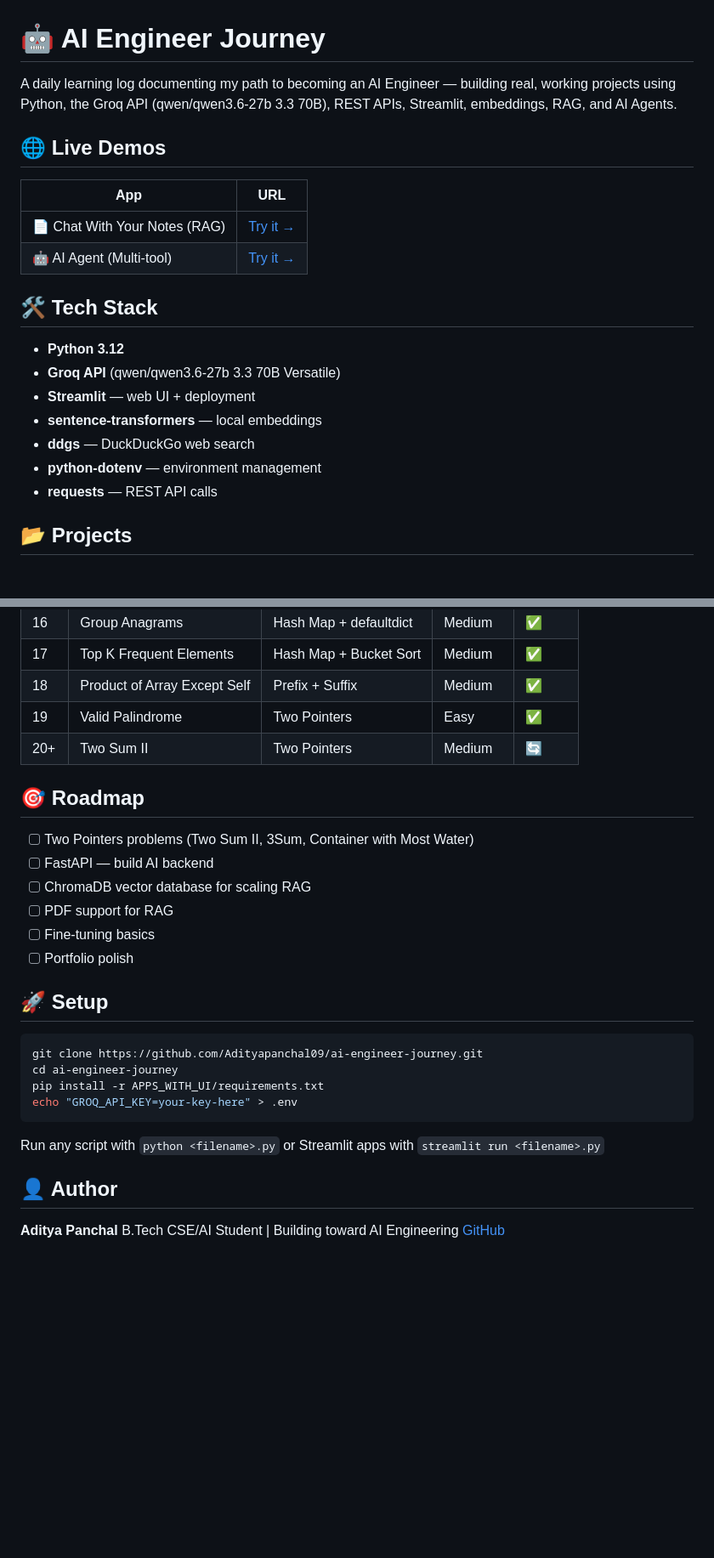
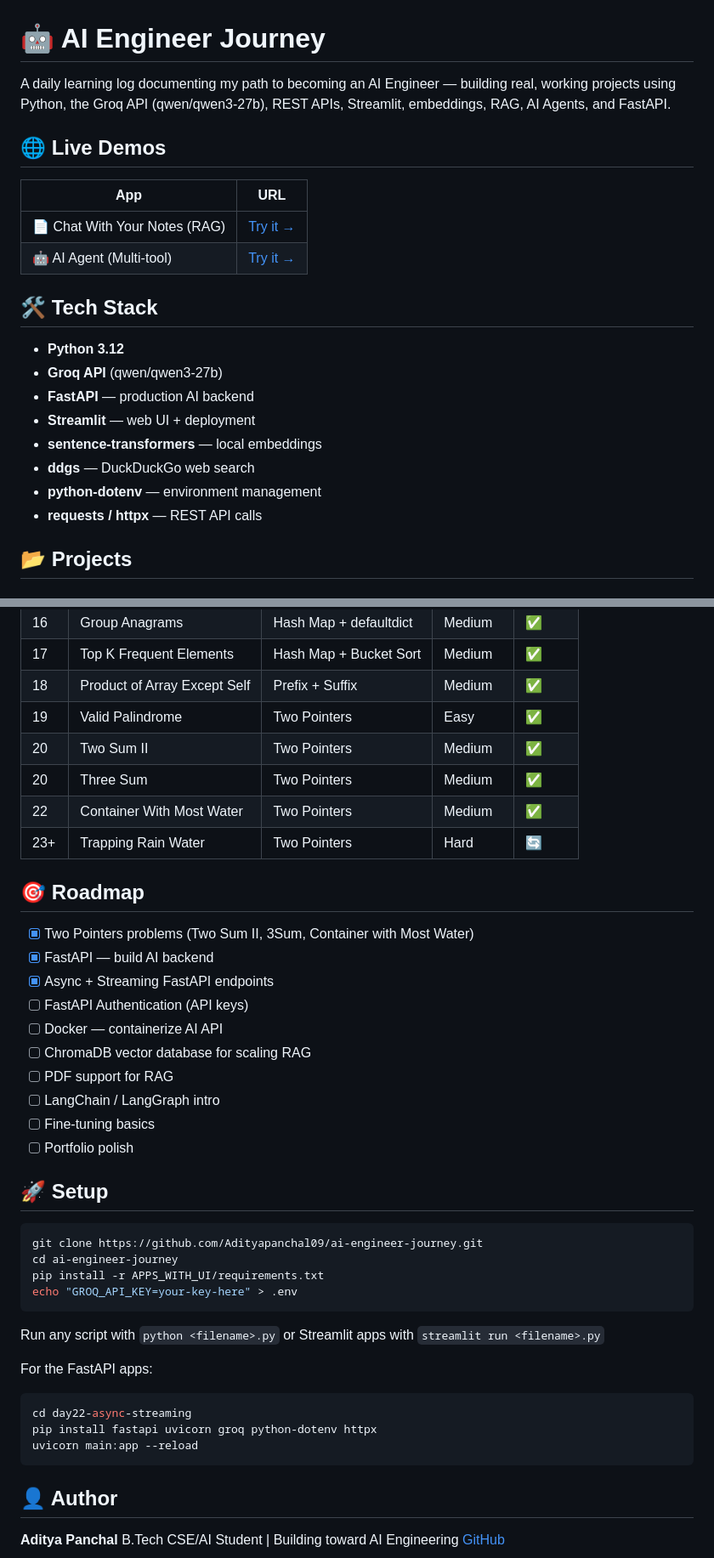
Before and after one commit to Adityapanchal09/ai-engineer-journey, a Markdown page: README.md, 2 parts joined by grey strips. Shown at 85% size. GitHub-like rendering; blank space fills up the shorter version.

Commit message:
updated readme with day 20,21,22 content

````diff
--- a/README.md
+++ b/README.md
@@ -1,6 +1,6 @@
 # 🤖 AI Engineer Journey
 
-A daily learning log documenting my path to becoming an AI Engineer — building real, working projects using Python, the Groq API (qwen/qwen3.6-27b 3.3 70B), REST APIs, Streamlit, embeddings, RAG, and AI Agents.
+A daily learning log documenting my path to becoming an AI Engineer — building real, working projects using Python, the Groq API (qwen/qwen3-27b), REST APIs, Streamlit, embeddings, RAG, AI Agents, and FastAPI.
 
 ## 🌐 Live Demos
 | App | URL |
@@ -11,12 +11,13 @@ A daily learning log documenting my path to becoming an AI Engineer — building
 ## 🛠️ Tech Stack
 
 - **Python 3.12**
-- **Groq API** (qwen/qwen3.6-27b 3.3 70B Versatile)
+- **Groq API** (qwen/qwen3-27b)
+- **FastAPI** — production AI backend
 - **Streamlit** — web UI + deployment
 - **sentence-transformers** — local embeddings
 - **ddgs** — DuckDuckGo web search
 - **python-dotenv** — environment management
-- **requests** — REST API calls
+- **requests / httpx** — REST API calls
 
 ## 📂 Projects
 
@@ -194,14 +224,21 @@ A daily learning log documenting my path to becoming an AI Engineer — building
 | 17 | Top K Frequent Elements | Hash Map + Bucket Sort | Medium | ✅ |
 | 18 | Product of Array Except Self | Prefix + Suffix | Medium | ✅ |
 | 19 | Valid Palindrome | Two Pointers | Easy | ✅ |
-| 20+ | Two Sum II | Two Pointers | Medium | 🔄 |
+| 20 | Two Sum II | Two Pointers | Medium | ✅ |
+| 20 | Three Sum | Two Pointers | Medium | ✅ |
+| 22 | Container With Most Water | Two Pointers | Medium | ✅ |
+| 23+ | Trapping Rain Water | Two Pointers | Hard | 🔄 |
 
 ## 🎯 Roadmap
 
-- [ ] Two Pointers problems (Two Sum II, 3Sum, Container with Most Water)
-- [ ] FastAPI — build AI backend
+- [x] Two Pointers problems (Two Sum II, 3Sum, Container with Most Water)
+- [x] FastAPI — build AI backend
+- [x] Async + Streaming FastAPI endpoints
+- [ ] FastAPI Authentication (API keys)
+- [ ] Docker — containerize AI API
 - [ ] ChromaDB vector database for scaling RAG
 - [ ] PDF support for RAG
+- [ ] LangChain / LangGraph intro
 - [ ] Fine-tuning basics
 - [ ] Portfolio polish
 
@@ -216,6 +253,13 @@ echo "GROQ_API_KEY=your-key-here" > .env
 
 Run any script with `python <filename>.py` or Streamlit apps with `streamlit run <filename>.py`
 
+For the FastAPI apps:
+```bash
+cd day22-async-streaming
+pip install fastapi uvicorn groq python-dotenv httpx
+uvicorn main:app --reload
+```
+
 ## 👤 Author
 
 **Aditya Panchal**
````
Also changed, not shown: other parts of README.md (+32 -3 lines).
